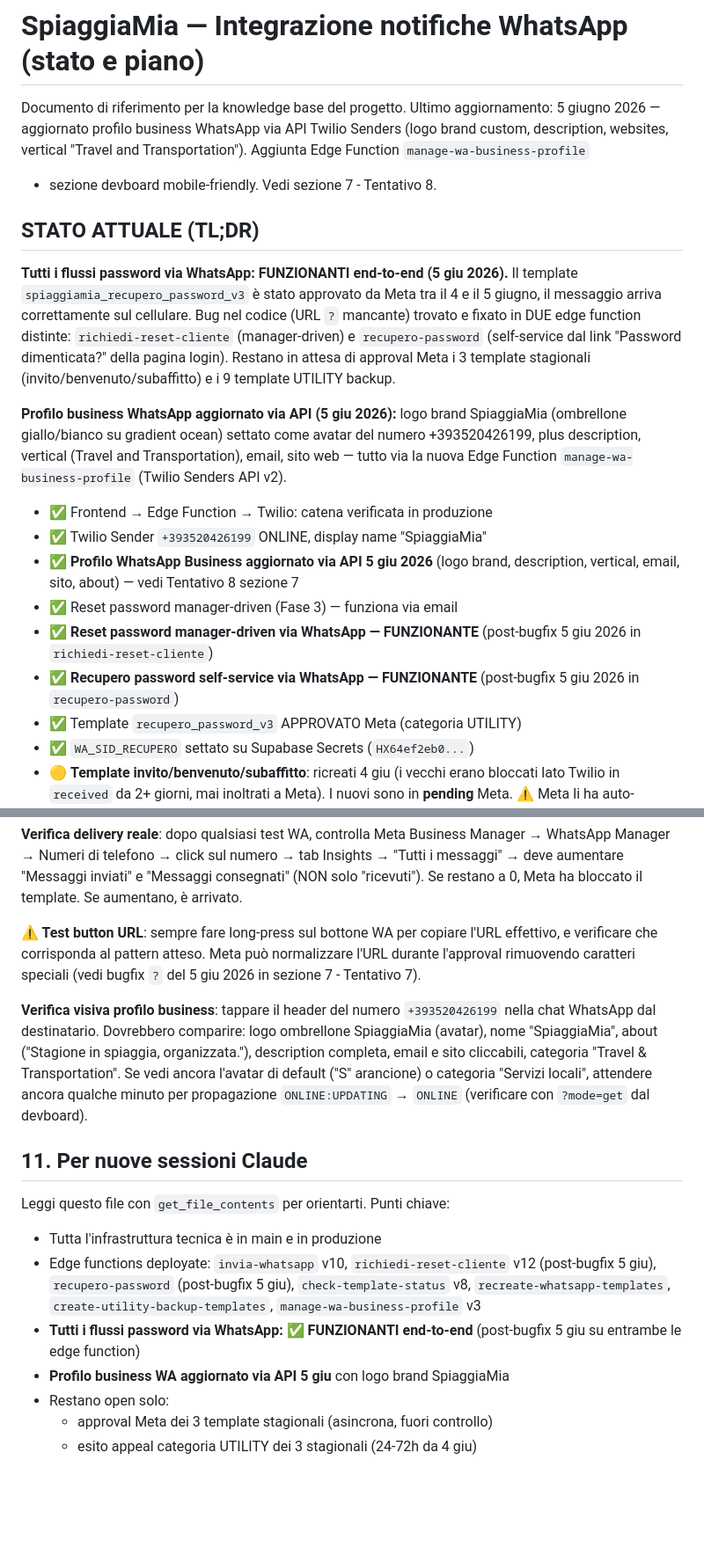
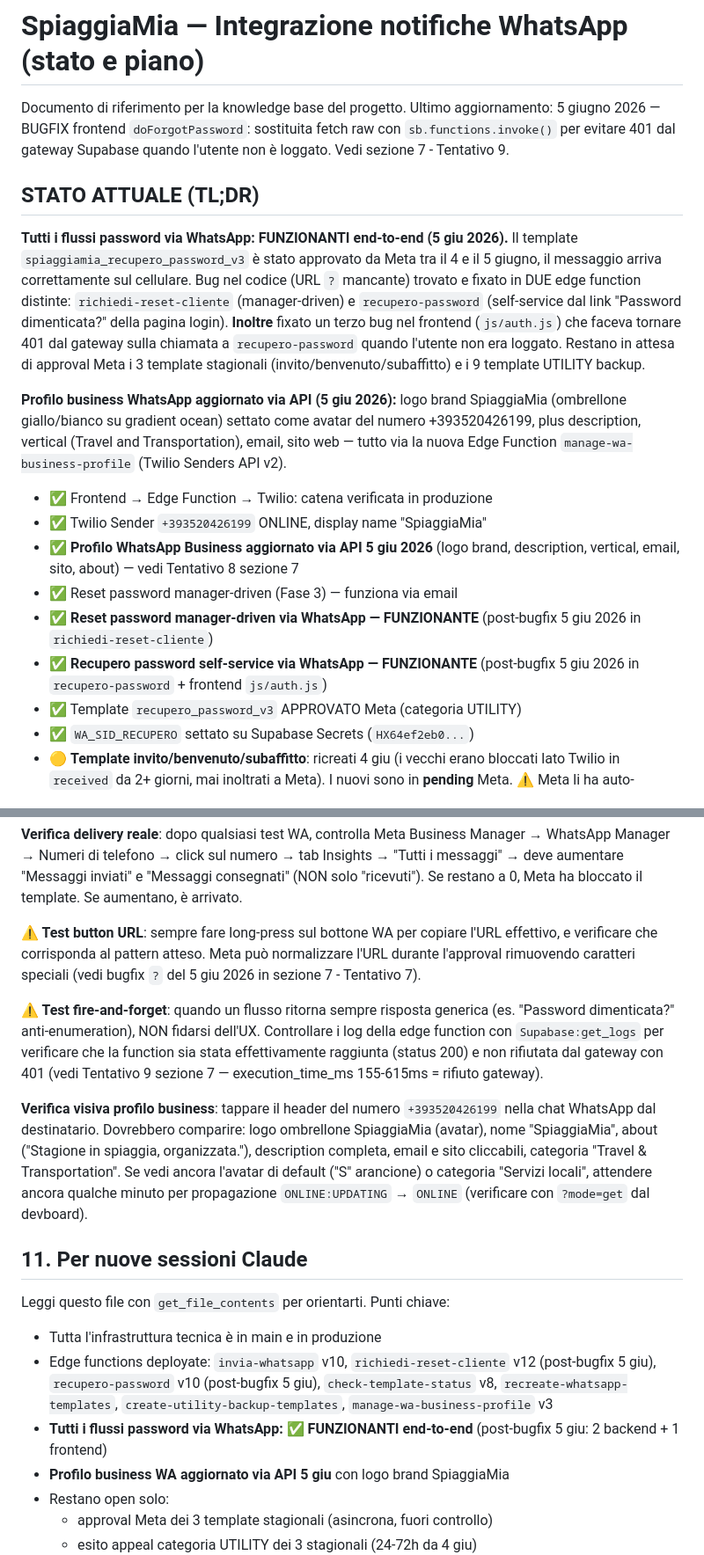
Before and after one commit to matteoposterli-netizen/shareandfun, a Markdown page: WHATSAPP_INTEGRAZIONE.md, 2 parts joined by grey strips. Shown at 88% size. Rendered like a GitHub page; blank space fills up the shorter version.

```diff
--- a/WHATSAPP_INTEGRAZIONE.md
+++ b/WHATSAPP_INTEGRAZIONE.md
@@ -1,10 +1,9 @@
 # SpiaggiaMia — Integrazione notifiche WhatsApp (stato e piano)
 
 Documento di riferimento per la knowledge base del progetto.
-Ultimo aggiornamento: 5 giugno 2026 — aggiornato profilo business WhatsApp via
-API Twilio Senders (logo brand custom, description, websites, vertical
-"Travel and Transportation"). Aggiunta Edge Function `manage-wa-business-profile`
-+ sezione devboard mobile-friendly. Vedi sezione 7 - Tentativo 8.
+Ultimo aggiornamento: 5 giugno 2026 — BUGFIX frontend `doForgotPassword`:
+sostituita fetch raw con `sb.functions.invoke()` per evitare 401 dal gateway
+Supabase quando l'utente non è loggato. Vedi sezione 7 - Tentativo 9.
 
 ## STATO ATTUALE (TL;DR)
 
@@ -13,9 +12,11 @@ Il template `spiaggiamia_recupero_password_v3` è stato approvato da Meta tra il
 4 e il 5 giugno, il messaggio arriva correttamente sul cellulare. Bug nel
 codice (URL `?` mancante) trovato e fixato in DUE edge function distinte:
 `richiedi-reset-cliente` (manager-driven) e `recupero-password` (self-service
-dal link "Password dimenticata?" della pagina login). Restano in attesa di
-approval Meta i 3 template stagionali (invito/benvenuto/subaffitto) e i 9
-template UTILITY backup.
+dal link "Password dimenticata?" della pagina login). **Inoltre** fixato un
+terzo bug nel frontend (`js/auth.js`) che faceva tornare 401 dal gateway sulla
+chiamata a `recupero-password` quando l'utente non era loggato. Restano in
+attesa di approval Meta i 3 template stagionali (invito/benvenuto/subaffitto)
+e i 9 template UTILITY backup.
 
 **Profilo business WhatsApp aggiornato via API (5 giu 2026):** logo brand
 SpiaggiaMia (ombrellone giallo/bianco su gradient ocean) settato come avatar
@@ -29,7 +30,7 @@ Transportation), email, sito web — tutto via la nuova Edge Function
   description, vertical, email, sito, about) — vedi Tentativo 8 sezione 7
 - ✅ Reset password manager-driven (Fase 3) — funziona via email
 - ✅ **Reset password manager-driven via WhatsApp — FUNZIONANTE** (post-bugfix 5 giu 2026 in `richiedi-reset-cliente`)
-- ✅ **Recupero password self-service via WhatsApp — FUNZIONANTE** (post-bugfix 5 giu 2026 in `recupero-password`)
+- ✅ **Recupero password self-service via WhatsApp — FUNZIONANTE** (post-bugfix 5 giu 2026 in `recupero-password` + frontend `js/auth.js`)
 - ✅ Template `recupero_password_v3` APPROVATO Meta (categoria UTILITY)
 - ✅ `WA_SID_RECUPERO` settato su Supabase Secrets (`HX64ef2eb0...`)
 - 🟡 **Template invito/benvenuto/subaffitto**: ricreati 4 giu (i vecchi erano
@@ -709,6 +796,13 @@ l'URL effettivo, e verificare che corrisponda al pattern atteso. Meta può
 normalizzare l'URL durante l'approval rimuovendo caratteri speciali (vedi
 bugfix `?` del 5 giu 2026 in sezione 7 - Tentativo 7).
 
+**⚠️ Test fire-and-forget**: quando un flusso ritorna sempre risposta
+generica (es. "Password dimenticata?" anti-enumeration), NON fidarsi
+dell'UX. Controllare i log della edge function con
+`Supabase:get_logs` per verificare che la function sia stata effettivamente
+raggiunta (status 200) e non rifiutata dal gateway con 401 (vedi
+Tentativo 9 sezione 7 — execution_time_ms 155-615ms = rifiuto gateway).
+
 **Verifica visiva profilo business**: tappare il header del numero
 `+393520426199` nella chat WhatsApp dal destinatario. Dovrebbero comparire:
 logo ombrellone SpiaggiaMia (avatar), nome "SpiaggiaMia", about ("Stagione in
@@ -723,11 +817,11 @@ per propagazione `ONLINE:UPDATING` → `ONLINE` (verificare con
 Leggi questo file con `get_file_contents` per orientarti. Punti chiave:
 - Tutta l'infrastruttura tecnica è in main e in produzione
 - Edge functions deployate: `invia-whatsapp` v10, `richiedi-reset-cliente` v12
-  (post-bugfix 5 giu), `recupero-password` (post-bugfix 5 giu),
+  (post-bugfix 5 giu), `recupero-password` v10 (post-bugfix 5 giu),
   `check-template-status` v8, `recreate-whatsapp-templates`,
   `create-utility-backup-templates`, `manage-wa-business-profile` v3
 - **Tutti i flussi password via WhatsApp: ✅ FUNZIONANTI end-to-end**
-  (post-bugfix 5 giu su entrambe le edge function)
+  (post-bugfix 5 giu: 2 backend + 1 frontend)
 - **Profilo business WA aggiornato via API 5 giu** con logo brand SpiaggiaMia
 - Restano open solo:
   - approval Meta dei 3 template stagionali (asincrona, fuori controllo)
```
Also changed, not shown: other parts of WHATSAPP_INTEGRAZIONE.md (+112 -9 lines).
